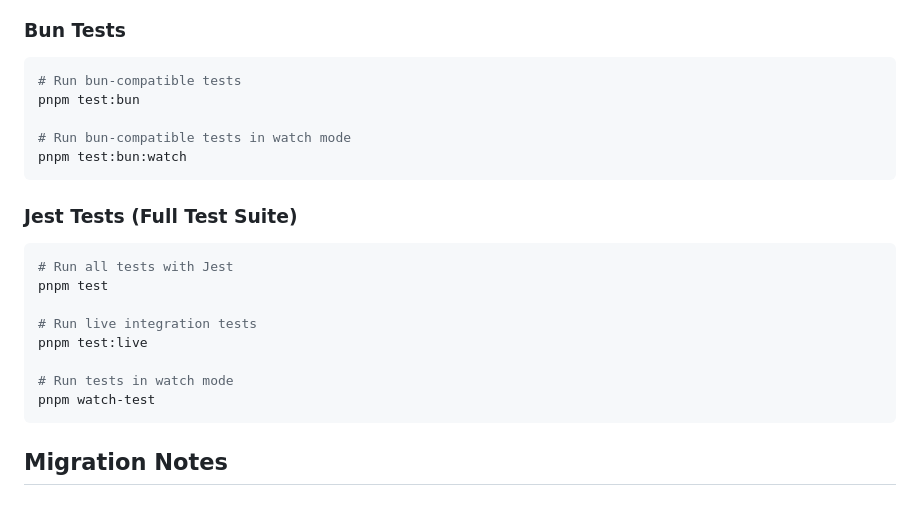
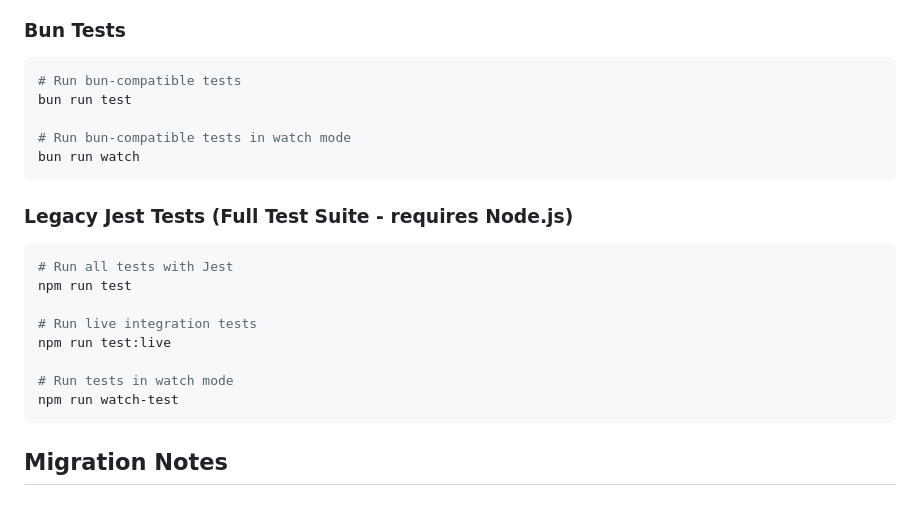
Before and after one commit to laxamentumtech/audnexus, a Markdown page: BUN_TEST_COMPATIBILITY.md, the part around the change. Drawn GitHub-style.

Commit message:
docs: update test commands from pnpm to bun
Replace remaining pnpm references with bun equivalents in:

- AGENTS.md: live test commands

- BUN_TEST_COMPATIBILITY.md: test script examples

- tests/live/README.md: CI workflow examples and commands

````diff
--- a/BUN_TEST_COMPATIBILITY.md
+++ b/BUN_TEST_COMPATIBILITY.md
@@ -82,23 +82,23 @@ These tests make real API calls and require the `RUN_LIVE_TESTS` environment var
 
 ```bash
 # Run bun-compatible tests
-pnpm test:bun
+bun run test
 
 # Run bun-compatible tests in watch mode
-pnpm test:bun:watch
+bun run watch
 ```
 
-### Jest Tests (Full Test Suite)
+### Legacy Jest Tests (Full Test Suite - requires Node.js)
 
 ```bash
 # Run all tests with Jest
-pnpm test
+npm run test
 
 # Run live integration tests
-pnpm test:live
+npm run test:live
 
 # Run tests in watch mode
-pnpm watch-test
+npm run watch-test
 ```
 
 ## Migration Notes
````
Also changed, not shown: AGENTS.md (+2 -2 lines), 1 other file.
